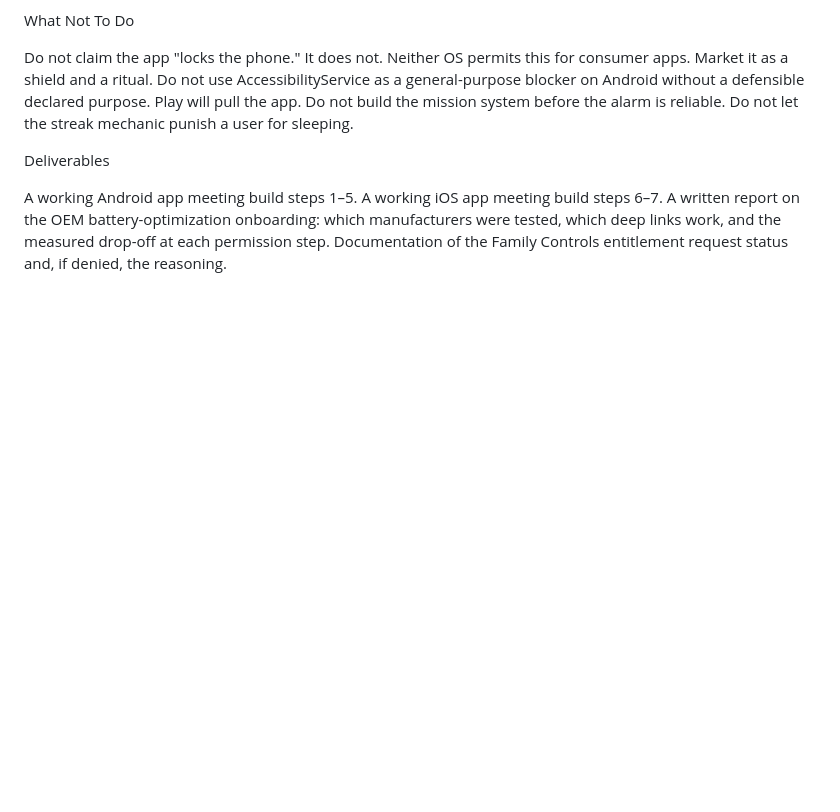
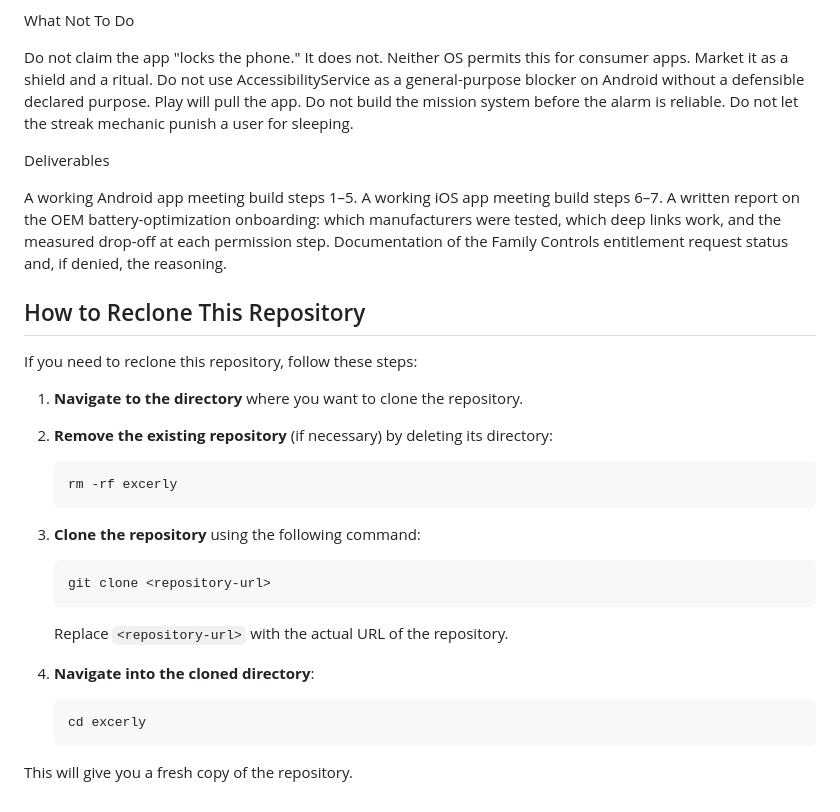
Before and after one commit to syeddaood/excerly, a Markdown page: README.md, the part around the change. GitHub-like rendering; blank space fills up the shorter version.

Commit message:
reclone this repo

````diff
--- a/README.md
+++ b/README.md
@@ -171,3 +171,25 @@ A working Android app meeting build steps 1–5.
 A working iOS app meeting build steps 6–7.
 A written report on the OEM battery-optimization onboarding: which manufacturers were tested, which deep links work, and the measured drop-off at each permission step.
 Documentation of the Family Controls entitlement request status and, if denied, the reasoning.
+
+## How to Reclone This Repository
+
+If you need to reclone this repository, follow these steps:
+
+1. **Navigate to the directory** where you want to clone the repository.
+2. **Remove the existing repository** (if necessary) by deleting its directory:
+   ```bash
+   rm -rf excerly
+   ```
+3. **Clone the repository** using the following command:
+   ```bash
+   git clone <repository-url>
+   ```
+   Replace `<repository-url>` with the actual URL of the repository.
+
+4. **Navigate into the cloned directory**:
+   ```bash
+   cd excerly
+   ```
+
+This will give you a fresh copy of the repository.
````
